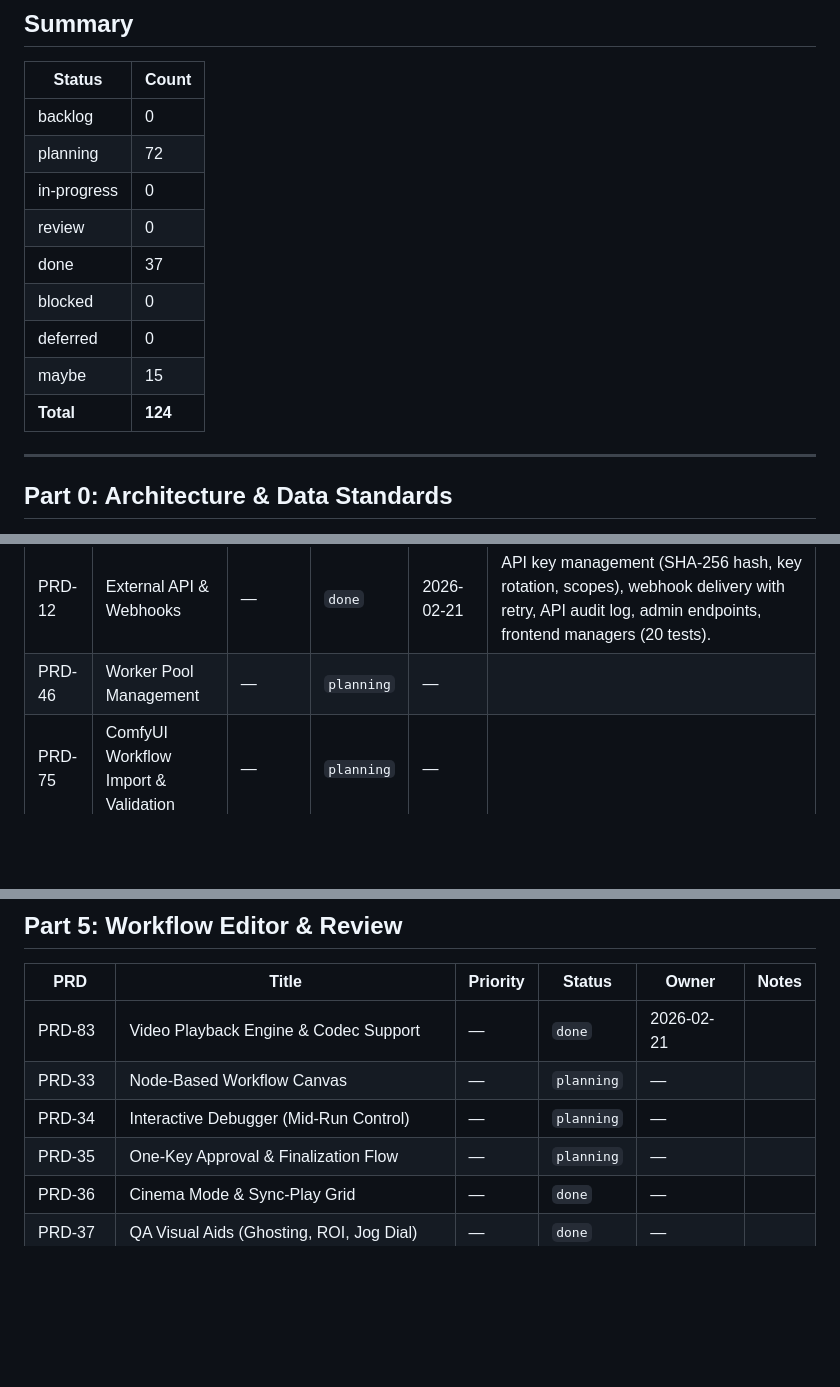
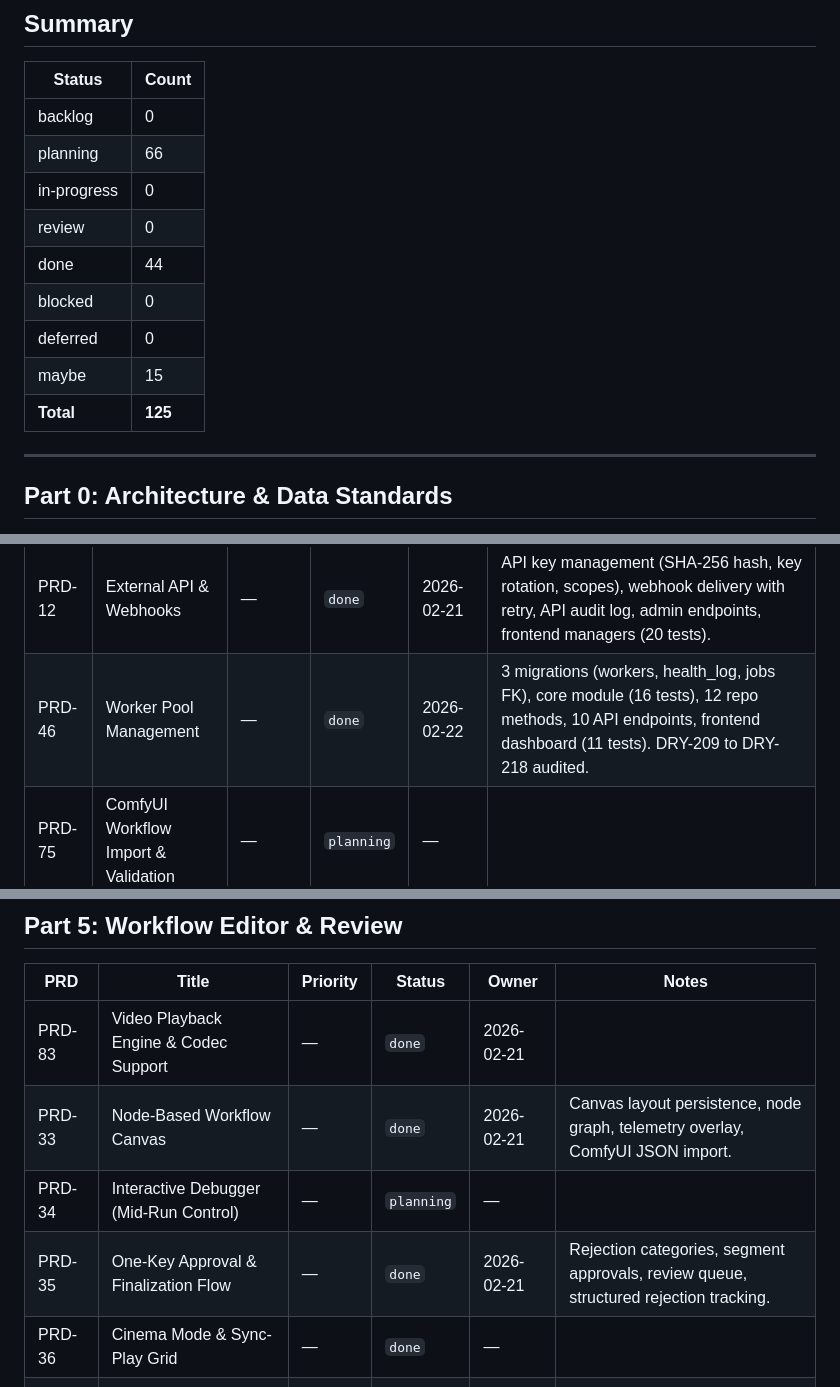
Before and after one commit to nmoagit/x121, a Markdown page: design/progress/PRD-STATUS.md, 3 parts joined by grey strips. Drawn GitHub-style; blank space fills up the shorter version.

Commit message:
chore(docs): update PRD status tracker — 44 done, Phase 4 Track A complete

```diff
--- a/design/progress/PRD-STATUS.md
+++ b/design/progress/PRD-STATUS.md
@@ -21,14 +21,14 @@ Source of truth: [`design/design.md`](../design.md)
 | Status | Count |
 |--------|-------|
 | backlog | 0 |
-| planning | 72 |
+| planning | 66 |
 | in-progress | 0 |
 | review | 0 |
-| done | 37 |
+| done | 44 |
 | blocked | 0 |
 | deferred | 0 |
 | maybe | 15 |
-| **Total** | **124** |
+| **Total** | **125** |
 
 ---
 
@@ -54,7 +54,7 @@ Source of truth: [`design/design.md`](../design.md)
 | PRD-10 | Event Bus & Notification System | — | `done` | 2026-02-20 | EventBus (broadcast channel), EventPersistence, NotificationRouter, 8 notification API endpoints, webhook/email delivery, digest scheduler, 16 event types, 5 DB tables, 12 unit tests. Phase 7 (frontend) deferred. |
 | PRD-11 | Real-time Collaboration Layer | — | `done` | 2026-02-21 | Entity locks (partial unique), presence tracking, core collaboration protocol (21 tests), lock/presence repos + handlers, frontend PresenceIndicator + LockStatus (7 tests). |
 | PRD-12 | External API & Webhooks | — | `done` | 2026-02-21 | API key management (SHA-256 hash, key rotation, scopes), webhook delivery with retry, API audit log, admin endpoints, frontend managers (20 tests). |
-| PRD-46 | Worker Pool Management | — | `planning` | — | |
+| PRD-46 | Worker Pool Management | — | `done` | 2026-02-22 | 3 migrations (workers, health_log, jobs FK), core module (16 tests), 12 repo methods, 10 API endpoints, frontend dashboard (11 tests). DRY-209 to DRY-218 audited. |
 | PRD-75 | ComfyUI Workflow Import & Validation | — | `planning` | — | |
 | PRD-77 | Pipeline Stage Hooks (Custom Scripts) | — | `planning` | — | |
 | PRD-85 | UI Plugin / Extension Architecture | — | `done` | — | |
@@ -140,9 +140,9 @@ Source of truth: [`design/design.md`](../design.md)
 | PRD | Title | Priority | Status | Owner | Notes |
 |-----|-------|----------|--------|-------|-------|
 | PRD-83 | Video Playback Engine & Codec Support | — | `done` | 2026-02-21 | |
-| PRD-33 | Node-Based Workflow Canvas | — | `planning` | — | |
+| PRD-33 | Node-Based Workflow Canvas | — | `done` | 2026-02-21 | Canvas layout persistence, node graph, telemetry overlay, ComfyUI JSON import. |
 | PRD-34 | Interactive Debugger (Mid-Run Control) | — | `planning` | — | |
-| PRD-35 | One-Key Approval & Finalization Flow | — | `planning` | — | |
+| PRD-35 | One-Key Approval & Finalization Flow | — | `done` | 2026-02-21 | Rejection categories, segment approvals, review queue, structured rejection tracking. |
 | PRD-36 | Cinema Mode & Sync-Play Grid | — | `done` | — | |
 | PRD-37 | QA Visual Aids (Ghosting, ROI, Jog Dial) | — | `done` | — | |
 | PRD-38 | Collaborative Review (Notes, Memos, Issues) | — | `planning` | — | |
```
Also changed, not shown: other parts of design/progress/PRD-STATUS.md (+2 -2 lines).
